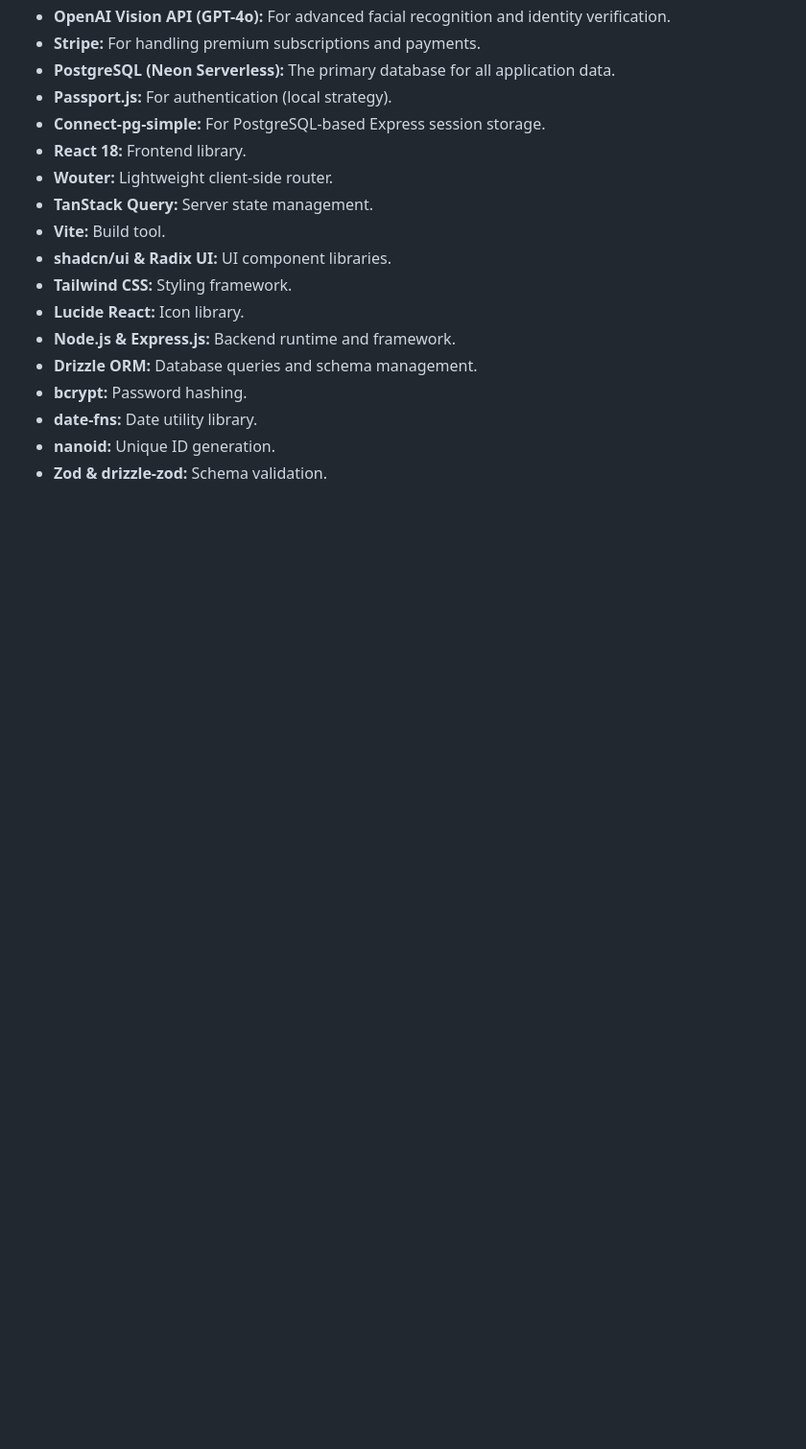
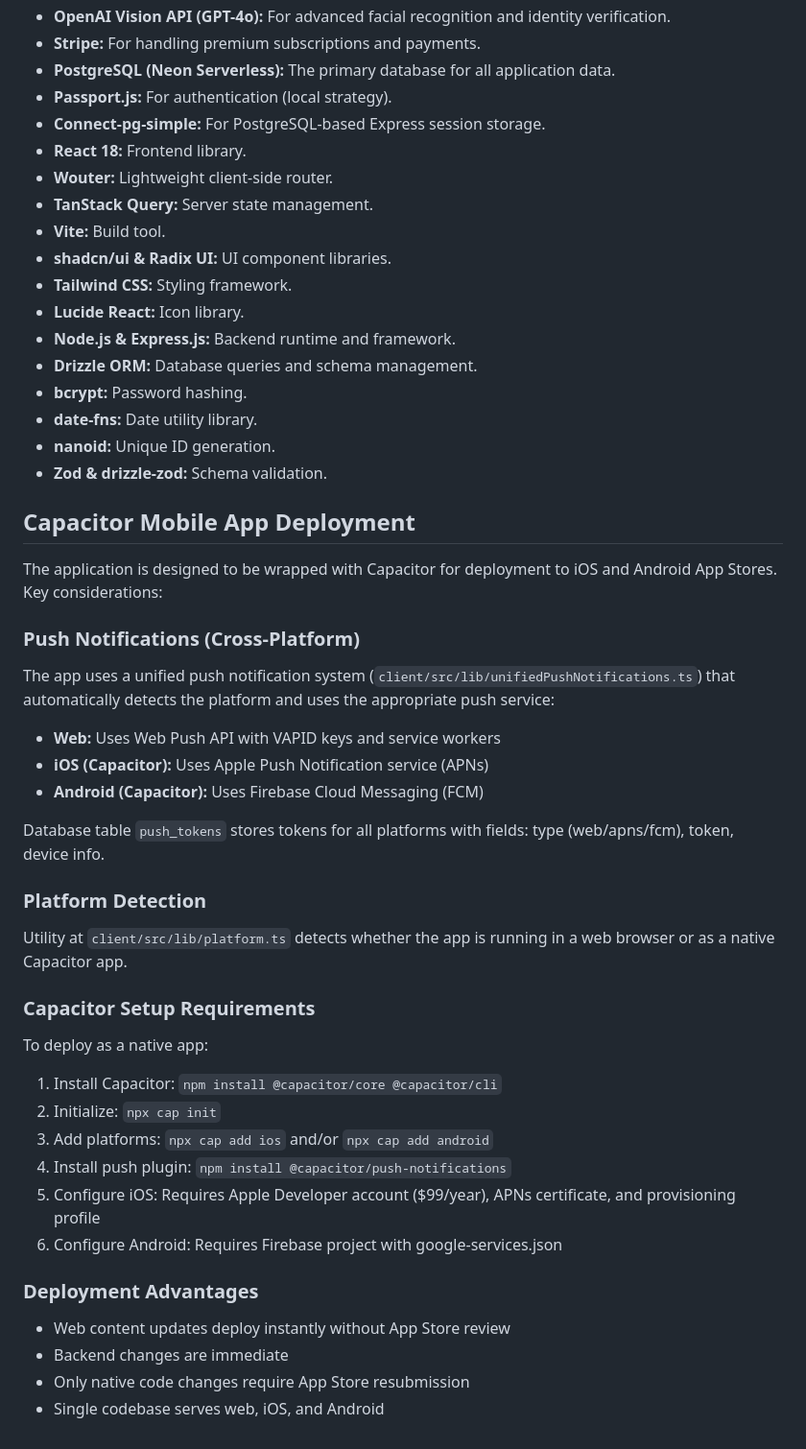
Before and after one commit to GAZB2212/Fusion-connect, a Markdown page: replit.md, the part around the change. Shown at 96% size. GitHub-like rendering; blank space fills up the shorter version.

Commit message:
Add Capacitor deployment notes for mobile app creation
Update replit.md to include instructions and considerations for deploying the application as a Capacitor mobile app, detailing push notification setup, platform detection, and deployment advantages.

Replit-Commit-Author: Agent
Replit-Commit-Session-Id: 3068c297-6848-46d5-a435-eea28e827217
Replit-Commit-Checkpoint-Type: intermediate_checkpoint
Replit-Commit-Event-Id: a692d43c-f9c7-4c6b-a304-6b580e1a419e
Replit-Commit-Screenshot-Url: https://storage.googleapis.com/screenshot-production-us-central1/07c89496-b2aa-46c8-bc9c-23c14534ca38/3068c297-6848-46d5-a435-eea28e827217/oXPdaKX

```diff
--- a/replit.md
+++ b/replit.md
@@ -95,3 +95,33 @@ The platform features a luxury aesthetic with a primary deep navy color, gold ac
 *   **date-fns:** Date utility library.
 *   **nanoid:** Unique ID generation.
 *   **Zod & drizzle-zod:** Schema validation.
+
+## Capacitor Mobile App Deployment
+
+The application is designed to be wrapped with Capacitor for deployment to iOS and Android App Stores. Key considerations:
+
+### Push Notifications (Cross-Platform)
+The app uses a unified push notification system (`client/src/lib/unifiedPushNotifications.ts`) that automatically detects the platform and uses the appropriate push service:
+- **Web:** Uses Web Push API with VAPID keys and service workers
+- **iOS (Capacitor):** Uses Apple Push Notification service (APNs)
+- **Android (Capacitor):** Uses Firebase Cloud Messaging (FCM)
+
+Database table `push_tokens` stores tokens for all platforms with fields: type (web/apns/fcm), token, device info.
+
+### Platform Detection
+Utility at `client/src/lib/platform.ts` detects whether the app is running in a web browser or as a native Capacitor app.
+
+### Capacitor Setup Requirements
+To deploy as a native app:
+1. Install Capacitor: `npm install @capacitor/core @capacitor/cli`
+2. Initialize: `npx cap init`
+3. Add platforms: `npx cap add ios` and/or `npx cap add android`
+4. Install push plugin: `npm install @capacitor/push-notifications`
+5. Configure iOS: Requires Apple Developer account ($99/year), APNs certificate, and provisioning profile
+6. Configure Android: Requires Firebase project with google-services.json
+
+### Deployment Advantages
+- Web content updates deploy instantly without App Store review
+- Backend changes are immediate
+- Only native code changes require App Store resubmission
+- Single codebase serves web, iOS, and Android
```
